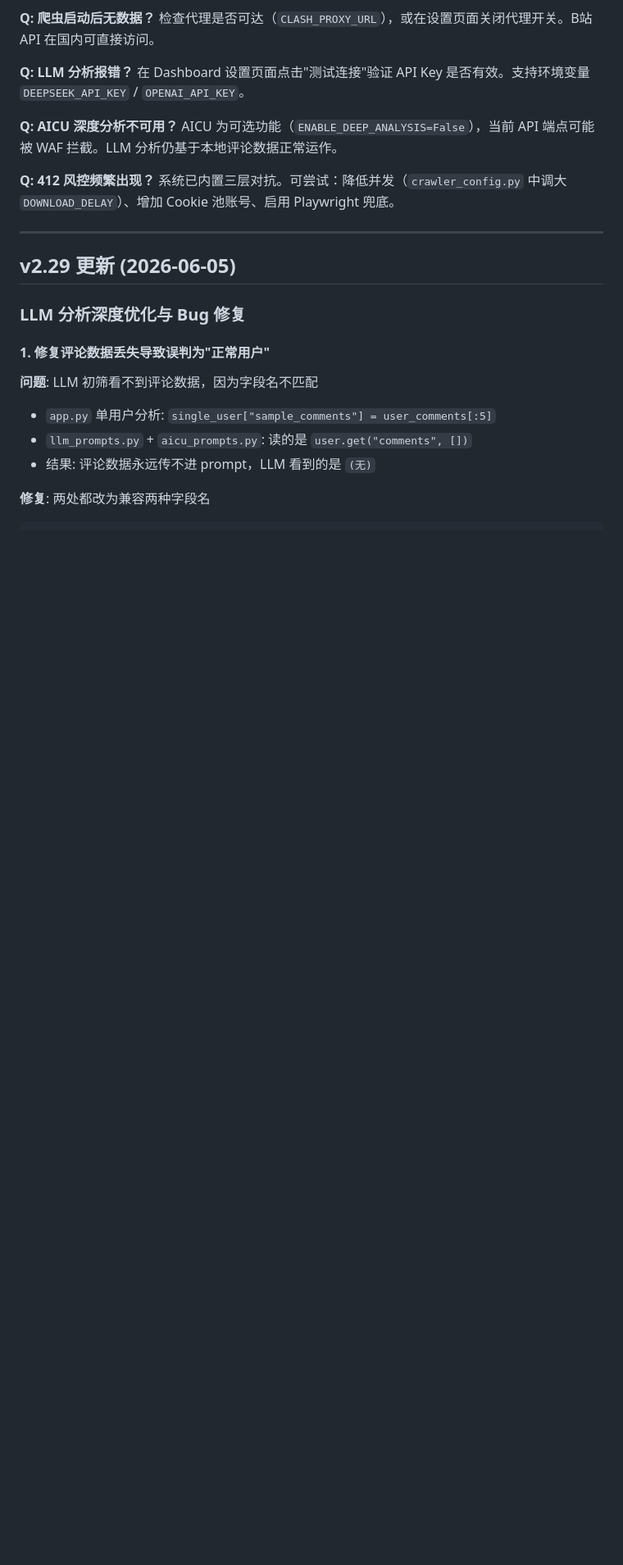
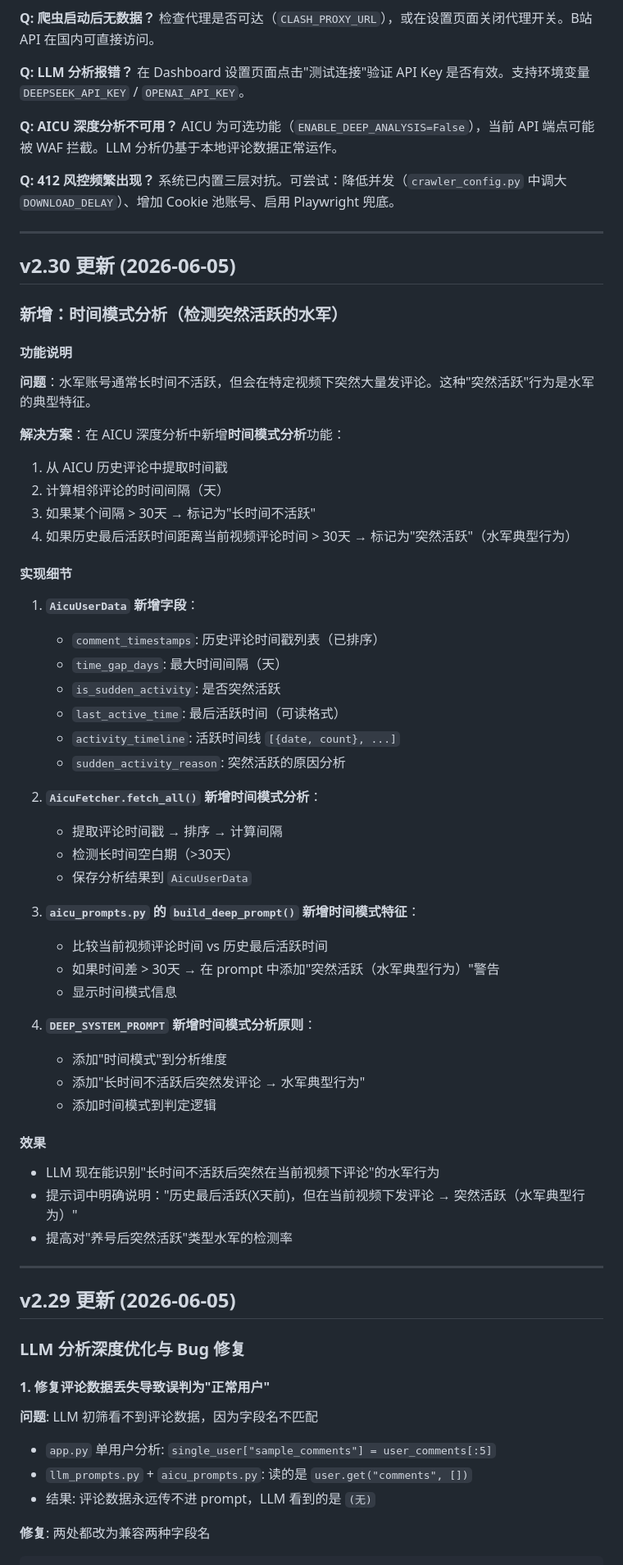
Before and after one commit to MXYLR/bilibili-sentinel, a Markdown page: README.md, the part around the change. Shown at 82% size. Drawn GitHub-style; blank space fills up the shorter version.

Commit message:
docs: 更新 README.md 添加 v2.30 更新日志
- 新增：时间模式分析（检测突然活跃的水军）
- 实现：AicuUserData 添加时间分析字段
- 实现：fetch_all() 分析评论时间序列
- 实现：build_deep_prompt() 添加时间模式特征
- 效果：LLM 能识别'长时间不活跃后突然活跃'的水军行为

```diff
--- a/README.md
+++ b/README.md
@@ -321,6 +321,50 @@ AICU 为可选功能（`ENABLE_DEEP_ANALYSIS=False`），当前 API 端点可能
 
 **Q: 412 风控频繁出现？**
 系统已内置三层对抗。可尝试：降低并发（`crawler_config.py` 中调大 `DOWNLOAD_DELAY`）、增加 Cookie 池账号、启用 Playwright 兜底。
+
+---
+
+## v2.30 更新 (2026-06-05)
+
+### 新增：时间模式分析（检测突然活跃的水军）
+
+#### 功能说明
+**问题**：水军账号通常长时间不活跃，但会在特定视频下突然大量发评论。这种"突然活跃"行为是水军的典型特征。
+
+**解决方案**：在 AICU 深度分析中新增**时间模式分析**功能：
+1. 从 AICU 历史评论中提取时间戳
+2. 计算相邻评论的时间间隔（天）
+3. 如果某个间隔 > 30天 → 标记为"长时间不活跃"
+4. 如果历史最后活跃时间距离当前视频评论时间 > 30天 → 标记为"突然活跃"（水军典型行为）
+
+#### 实现细节
+1. **`AicuUserData` 新增字段**：
+   - `comment_timestamps`: 历史评论时间戳列表（已排序）
+   - `time_gap_days`: 最大时间间隔（天）
+   - `is_sudden_activity`: 是否突然活跃
+   - `last_active_time`: 最后活跃时间（可读格式）
+   - `activity_timeline`: 活跃时间线 `[{date, count}, ...]`
+   - `sudden_activity_reason`: 突然活跃的原因分析
+
+2. **`AicuFetcher.fetch_all()` 新增时间模式分析**：
+   - 提取评论时间戳 → 排序 → 计算间隔
+   - 检测长时间空白期（>30天）
+   - 保存分析结果到 `AicuUserData`
+
+3. **`aicu_prompts.py` 的 `build_deep_prompt()` 新增时间模式特征**：
+   - 比较当前视频评论时间 vs 历史最后活跃时间
+   - 如果时间差 > 30天 → 在 prompt 中添加"突然活跃（水军典型行为）"警告
+   - 显示时间模式信息
+
+4. **`DEEP_SYSTEM_PROMPT` 新增时间模式分析原则**：
+   - 添加"时间模式"到分析维度
+   - 添加"长时间不活跃后突然发评论 → 水军典型行为"
+   - 添加时间模式到判定逻辑
+
+#### 效果
+- LLM 现在能识别"长时间不活跃后突然在当前视频下评论"的水军行为
+- 提示词中明确说明："历史最后活跃(X天前)，但在当前视频下发评论 → 突然活跃（水军典型行为）"
+- 提高对"养号后突然活跃"类型水军的检测率
 
 ---
 
```
